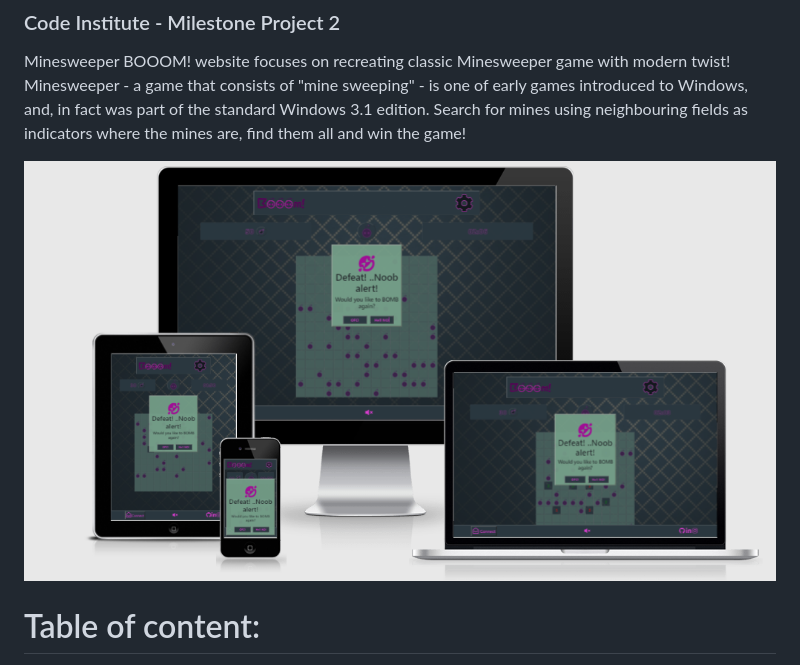
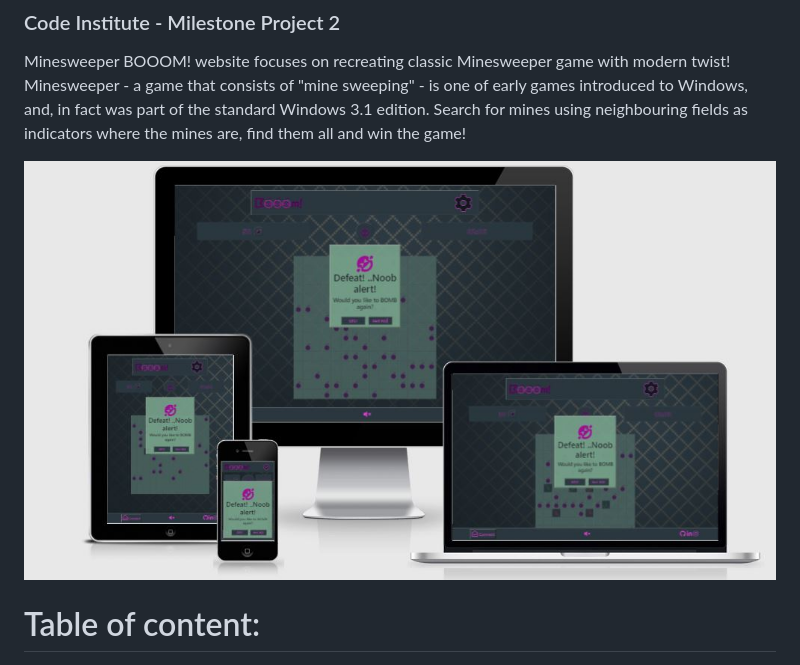
Before and after one commit to Code-Institute-Submissions/ms2-booom, a Markdown page: README.md, the part around the change. GitHub-like rendering; pictures changed too: assets/doc/img/img.jpg (added), assets/doc/img/responsive.PNG (deleted).

Commit message:
fix: img

```diff
--- a/README.md
+++ b/README.md
@@ -5,7 +5,7 @@ Minesweeper BOOOM! website focuses on recreating classic Minesweeper game with m
 Minesweeper - a game that consists of "mine sweeping" - is one of early games introduced to Windows, and, in fact was part of the standard Windows 3.1 edition.
 Search for mines using neighbouring fields as indicators where the mines are, find them all and win the game!
 
-![Responsive](assets/doc/img/responsive.PNG)
+![Responsive](assets/doc/img/img.jpg)
 
 # Table of content:
 <details>
```
